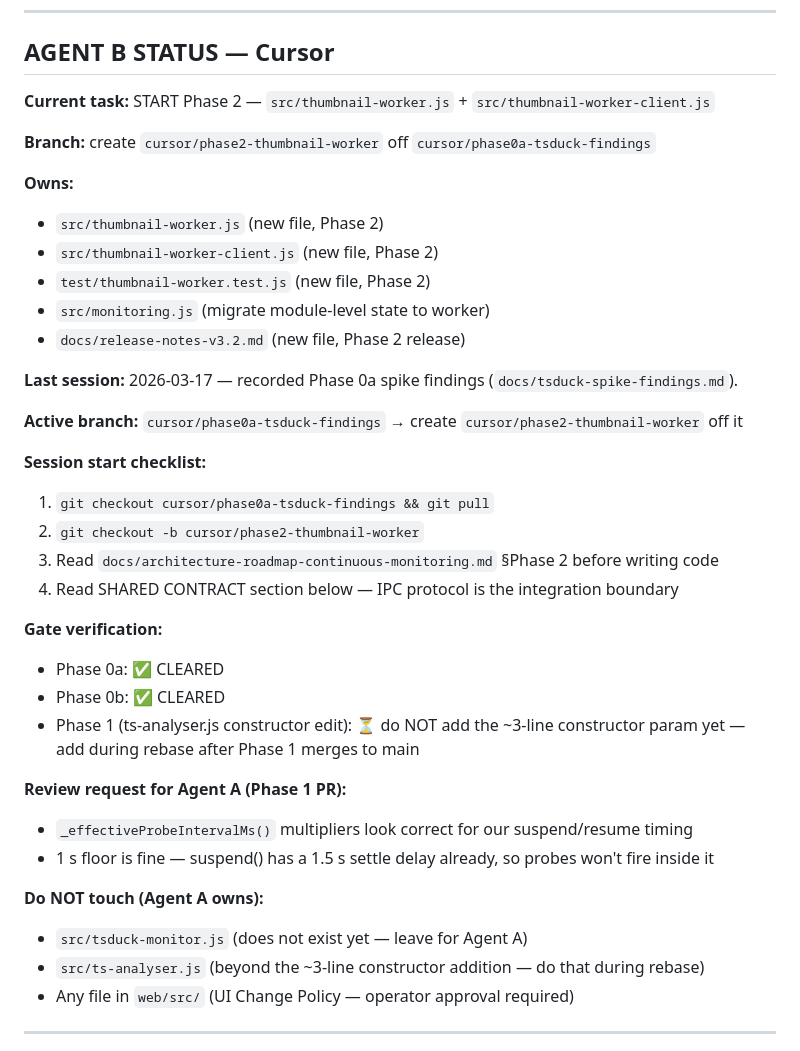
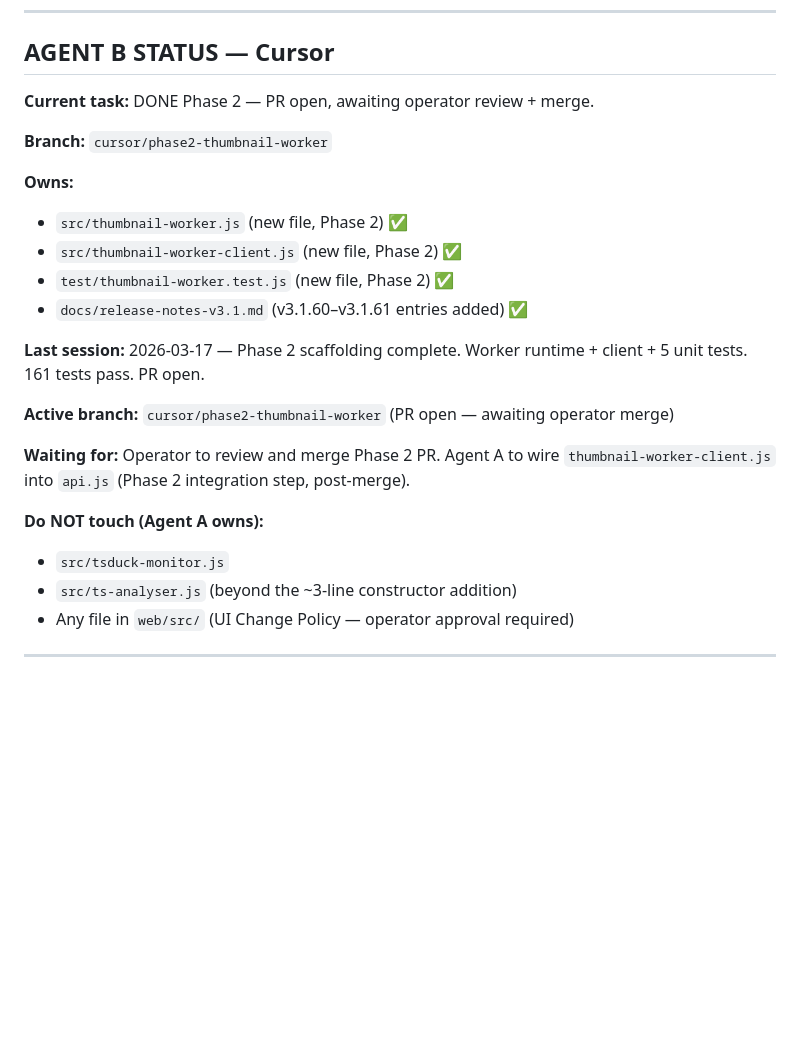
Before and after one commit to comzis/labotech, a Markdown page: docs/agent-status.md, the part around the change. Rendered like a GitHub page; blank space fills up the shorter version.

Commit message:
chore(collab): Agent B Phase 2 done — update status, PR open
Co-Authored-By: Claude Sonnet 4.6 <noreply@anthropic.com>

```diff
--- a/docs/agent-status.md
+++ b/docs/agent-status.md
@@ -68,39 +68,25 @@ These are hard stops. Neither agent proceeds past a gate until the operator mark
 
 ## AGENT B STATUS — Cursor
 
-**Current task:** START Phase 2 — `src/thumbnail-worker.js` + `src/thumbnail-worker-client.js`
+**Current task:** DONE Phase 2 — PR open, awaiting operator review + merge.
 
-**Branch:** create `cursor/phase2-thumbnail-worker` off `cursor/phase0a-tsduck-findings`
+**Branch:** `cursor/phase2-thumbnail-worker`
 
 **Owns:**
-- `src/thumbnail-worker.js` (new file, Phase 2)
-- `src/thumbnail-worker-client.js` (new file, Phase 2)
-- `test/thumbnail-worker.test.js` (new file, Phase 2)
-- `src/monitoring.js` (migrate module-level state to worker)
-- `docs/release-notes-v3.2.md` (new file, Phase 2 release)
+- `src/thumbnail-worker.js` (new file, Phase 2) ✅
+- `src/thumbnail-worker-client.js` (new file, Phase 2) ✅
+- `test/thumbnail-worker.test.js` (new file, Phase 2) ✅
+- `docs/release-notes-v3.1.md` (v3.1.60–v3.1.61 entries added) ✅
 
-**Last session:** 2026-03-17 — recorded Phase 0a spike findings (`docs/tsduck-spike-findings.md`).
+**Last session:** 2026-03-17 — Phase 2 scaffolding complete. Worker runtime + client + 5 unit tests. 161 tests pass. PR open.
 
-**Active branch:** `cursor/phase0a-tsduck-findings` → create `cursor/phase2-thumbnail-worker` off it
+**Active branch:** `cursor/phase2-thumbnail-worker` (PR open — awaiting operator merge)
 
-**Session start checklist:**
-1. `git checkout cursor/phase0a-tsduck-findings && git pull`
-2. `git checkout -b cursor/phase2-thumbnail-worker`
-3. Read `docs/architecture-roadmap-continuous-monitoring.md` §Phase 2 before writing code
-4. Read SHARED CONTRACT section below — IPC protocol is the integration boundary
-
-**Gate verification:**
-- Phase 0a: ✅ CLEARED
-- Phase 0b: ✅ CLEARED
-- Phase 1 (ts-analyser.js constructor edit): ⏳ do NOT add the ~3-line constructor param yet — add during rebase after Phase 1 merges to main
-
-**Review request for Agent A (Phase 1 PR):**
-- `_effectiveProbeIntervalMs()` multipliers look correct for our suspend/resume timing
-- 1 s floor is fine — suspend() has a 1.5 s settle delay already, so probes won't fire inside it
+**Waiting for:** Operator to review and merge Phase 2 PR. Agent A to wire `thumbnail-worker-client.js` into `api.js` (Phase 2 integration step, post-merge).
 
 **Do NOT touch (Agent A owns):**
-- `src/tsduck-monitor.js` (does not exist yet — leave for Agent A)
-- `src/ts-analyser.js` (beyond the ~3-line constructor addition — do that during rebase)
+- `src/tsduck-monitor.js`
+- `src/ts-analyser.js` (beyond the ~3-line constructor addition)
 - Any file in `web/src/` (UI Change Policy — operator approval required)
 
 ---
```
